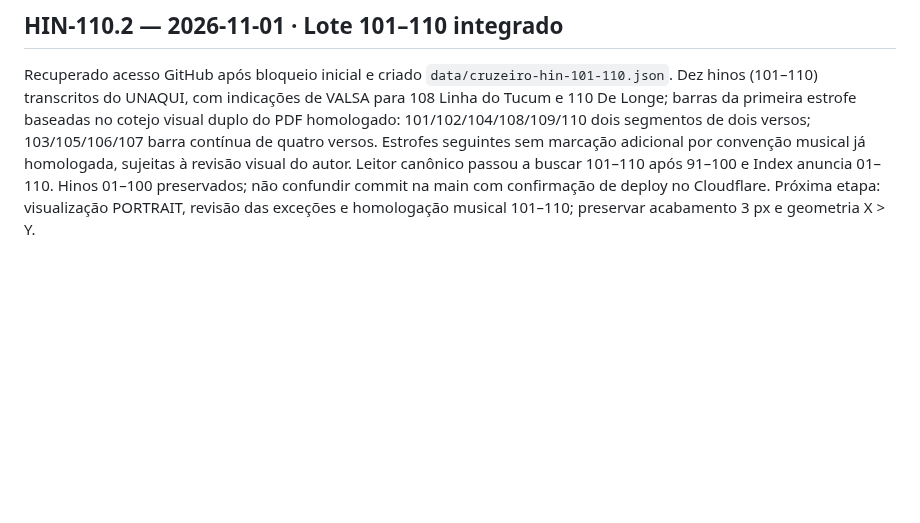
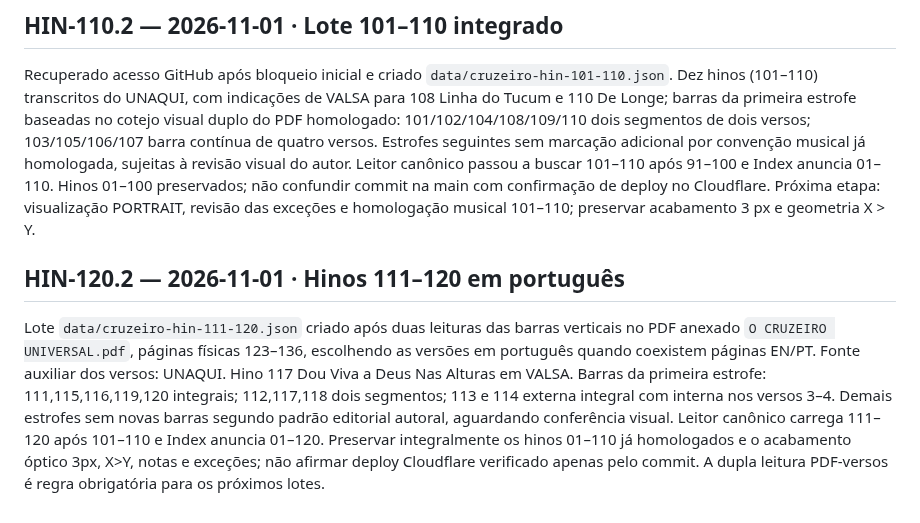
Before and after one commit to siyayoacademy/mestrecantoensino, a Markdown page: docs/MCE-RETOMADA-CANONICA.md, the part around the change. GitHub-like rendering; blank space fills up the shorter version.

Commit message:
docs(mce): checkpoint HIN-120.2 double-reviewed Portuguese batch

```diff
--- a/docs/MCE-RETOMADA-CANONICA.md
+++ b/docs/MCE-RETOMADA-CANONICA.md
@@ -169,3 +169,7 @@ Conforme anexos do autor: hino 84 Ia Guiado Pela Lua, hino 91 Choro Muito (VALSA
 ## HIN-110.2 — 2026-11-01 · Lote 101–110 integrado
 
 Recuperado acesso GitHub após bloqueio inicial e criado `data/cruzeiro-hin-101-110.json`. Dez hinos (101–110) transcritos do UNAQUI, com indicações de VALSA para 108 Linha do Tucum e 110 De Longe; barras da primeira estrofe baseadas no cotejo visual duplo do PDF homologado: 101/102/104/108/109/110 dois segmentos de dois versos; 103/105/106/107 barra contínua de quatro versos. Estrofes seguintes sem marcação adicional por convenção musical já homologada, sujeitas à revisão visual do autor. Leitor canônico passou a buscar 101–110 após 91–100 e Index anuncia 01–110. Hinos 01–100 preservados; não confundir commit na main com confirmação de deploy no Cloudflare. Próxima etapa: visualização PORTRAIT, revisão das exceções e homologação musical 101–110; preservar acabamento 3 px e geometria X > Y.
+
+## HIN-120.2 — 2026-11-01 · Hinos 111–120 em português
+
+Lote `data/cruzeiro-hin-111-120.json` criado após duas leituras das barras verticais no PDF anexado `O CRUZEIRO UNIVERSAL.pdf`, páginas físicas 123–136, escolhendo as versões em português quando coexistem páginas EN/PT. Fonte auxiliar dos versos: UNAQUI. Hino 117 Dou Viva a Deus Nas Alturas em VALSA. Barras da primeira estrofe: 111,115,116,119,120 integrais; 112,117,118 dois segmentos; 113 e 114 externa integral com interna nos versos 3–4. Demais estrofes sem novas barras segundo padrão editorial autoral, aguardando conferência visual. Leitor canônico carrega 111–120 após 101–110 e Index anuncia 01–120. Preservar integralmente os hinos 01–110 já homologados e o acabamento óptico 3px, X>Y, notas e exceções; não afirmar deploy Cloudflare verificado apenas pelo commit. A dupla leitura PDF-versos é regra obrigatória para os próximos lotes.
```
